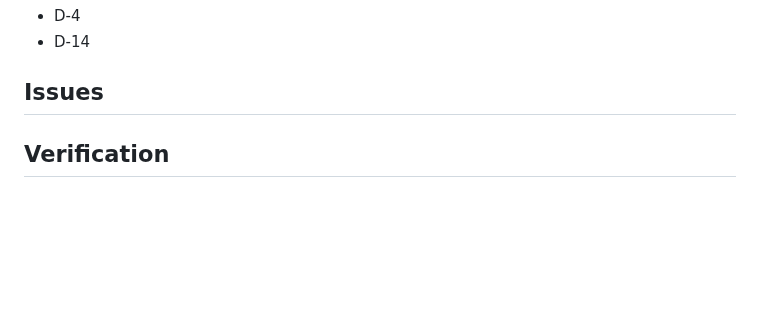
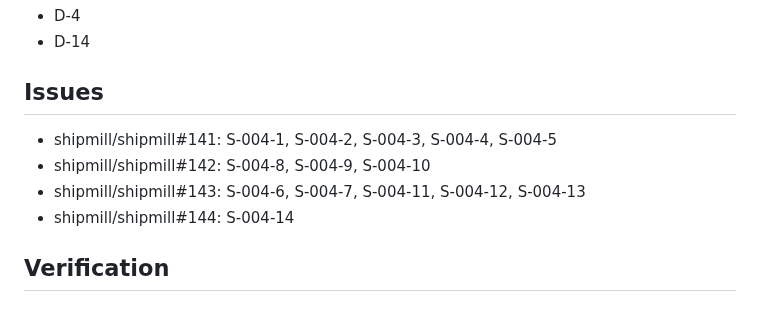
Before and after one commit to romamo/release-lanes, a Markdown page: docs/specs/004-agent-app-identity.md, the part around the change. Drawn GitHub-style; blank space fills up the shorter version.

Commit message:
Spec 004: record its build issues, #141 to #144
Co-Authored-By: Claude Opus 5.5 <noreply@anthropic.com>

```diff
--- a/docs/specs/004-agent-app-identity.md
+++ b/docs/specs/004-agent-app-identity.md
@@ -176,4 +176,9 @@ no helpers and no token cache, and prints `would launch as <slug>[bot]`.
 
 ## Issues
 
+- shipmill/shipmill#141: S-004-1, S-004-2, S-004-3, S-004-4, S-004-5
+- shipmill/shipmill#142: S-004-8, S-004-9, S-004-10
+- shipmill/shipmill#143: S-004-6, S-004-7, S-004-11, S-004-12, S-004-13
+- shipmill/shipmill#144: S-004-14
+
 ## Verification
```
Also changed, not shown: CHANGELOG.md (+1 -0 lines).
